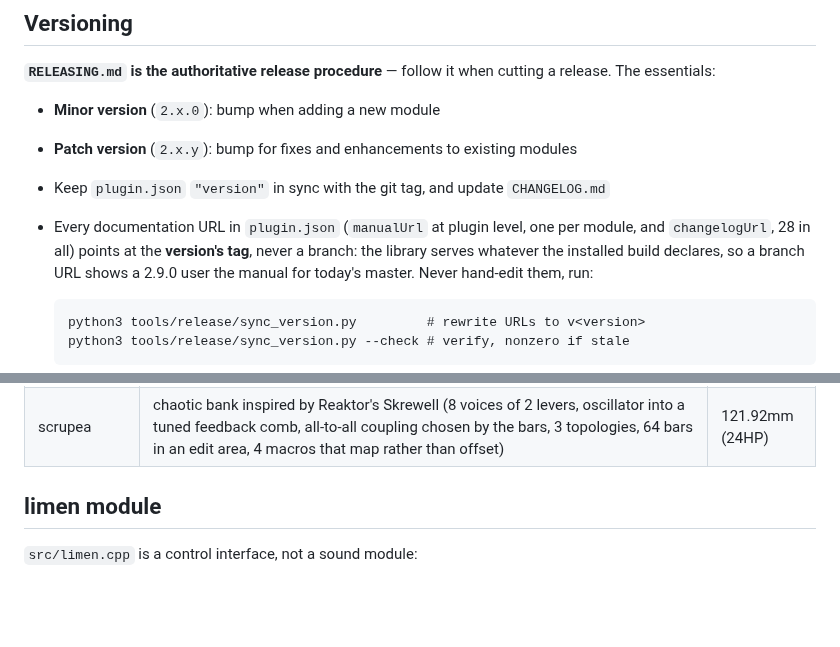
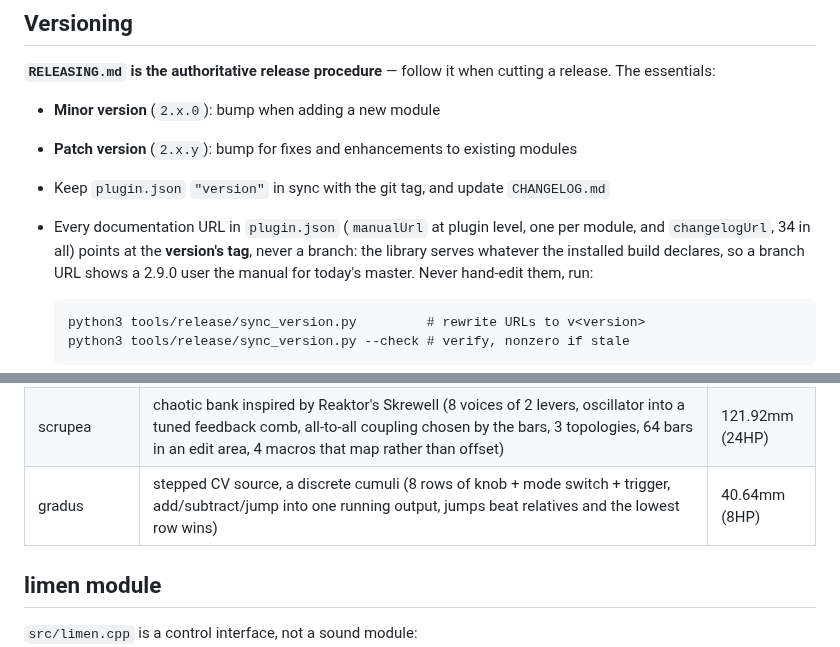
Before and after one commit to gosub/forsitan-modulare, a Markdown page: CLAUDE.md, 2 parts joined by grey strips. Rendered like a GitHub page; blank space fills up the shorter version.

```diff
--- a/CLAUDE.md
+++ b/CLAUDE.md
@@ -13,7 +13,7 @@ cutting a release. The essentials:
 - Keep `plugin.json` `"version"` in sync with the git tag, and update
   `CHANGELOG.md`
 - Every documentation URL in `plugin.json` (`manualUrl` at plugin level, one
-  per module, and `changelogUrl`, 28 in all) points at the **version's tag**,
+  per module, and `changelogUrl`, 34 in all) points at the **version's tag**,
   never a branch: the library serves whatever the installed build declares, so
   a branch URL shows a 2.9.0 user the manual for today's master. Never
   hand-edit them, run:
@@ -110,6 +110,7 @@ chain. Each module is a self-contained `src/<name>.cpp`:
 | tundo | Basimilus Iteritas Alter clone (six tonal oscillators + noise, spread from harmonic to prime ratios, harm decay/amplitude staging, morph, infinite folder with pulse train; skin/liquid/metal, bass/alto/treble, per-knob attenuverter + CV, env out; engine on its own power-of-two clock through a ZOH) | 71.12mm (14HP) |
 | cartilago | Gristleizer (one band-limited LFO of four shapes into a shunt-FET attenuator that never closes and ticks, or into a ZDF state-variable filter; depth past 100%, v/oct into the audio band for ring modulation, oversampled) | 60.96mm (12HP) |
 | scrupea | chaotic bank inspired by Reaktor's Skrewell (8 voices of 2 levers, oscillator into a tuned feedback comb, all-to-all coupling chosen by the bars, 3 topologies, 64 bars in an edit area, 4 macros that map rather than offset) | 121.92mm (24HP) |
+| gradus | stepped CV source, a discrete cumuli (8 rows of knob + mode switch + trigger, add/subtract/jump into one running output, jumps beat relatives and the lowest row wins) | 40.64mm (8HP) |
 
 ## limen module
 
```
Also changed, not shown: doc/gradus.md (added, +101 -0 lines), img/gradus.png (added), 1 other file.
